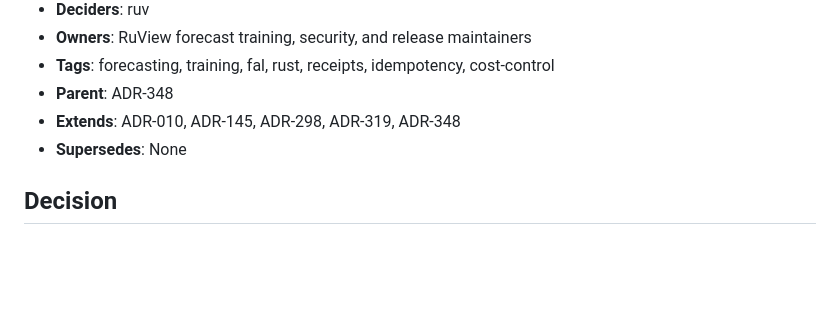
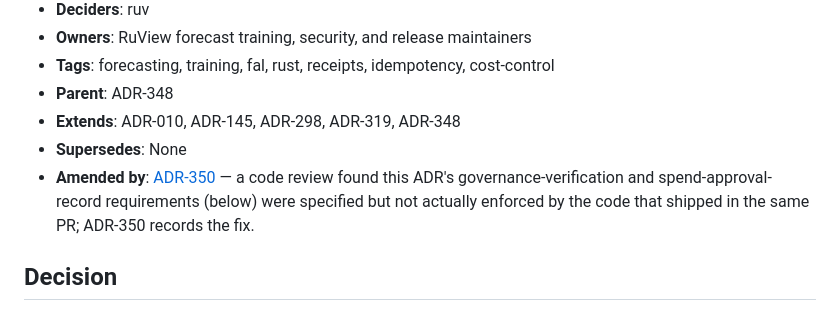
Before and after one commit to ruvnet/RuForecast, a Markdown page: docs/adr/ADR-349-governed-local-and-fal-forecast-training.md, the part around the change. GitHub-like rendering; blank space fills up the shorter version.

```diff
--- a/docs/adr/ADR-349-governed-local-and-fal-forecast-training.md
+++ b/docs/adr/ADR-349-governed-local-and-fal-forecast-training.md
@@ -8,6 +8,10 @@
 - **Parent**: ADR-348
 - **Extends**: ADR-010, ADR-145, ADR-298, ADR-319, ADR-348
 - **Supersedes**: None
+- **Amended by**: [ADR-350](./ADR-350-fal-governance-and-spend-enforcement.md) —
+  a code review found this ADR's governance-verification and
+  spend-approval-record requirements (below) were specified but not actually
+  enforced by the code that shipped in the same PR; ADR-350 records the fix.
 
 ## Decision
 
```
Also changed, not shown: docs/adr/ADR-350-fal-governance-and-spend-enforcement.md (added, +178 -0 lines), docs/adr/README.md (added, +7 -0 lines).
